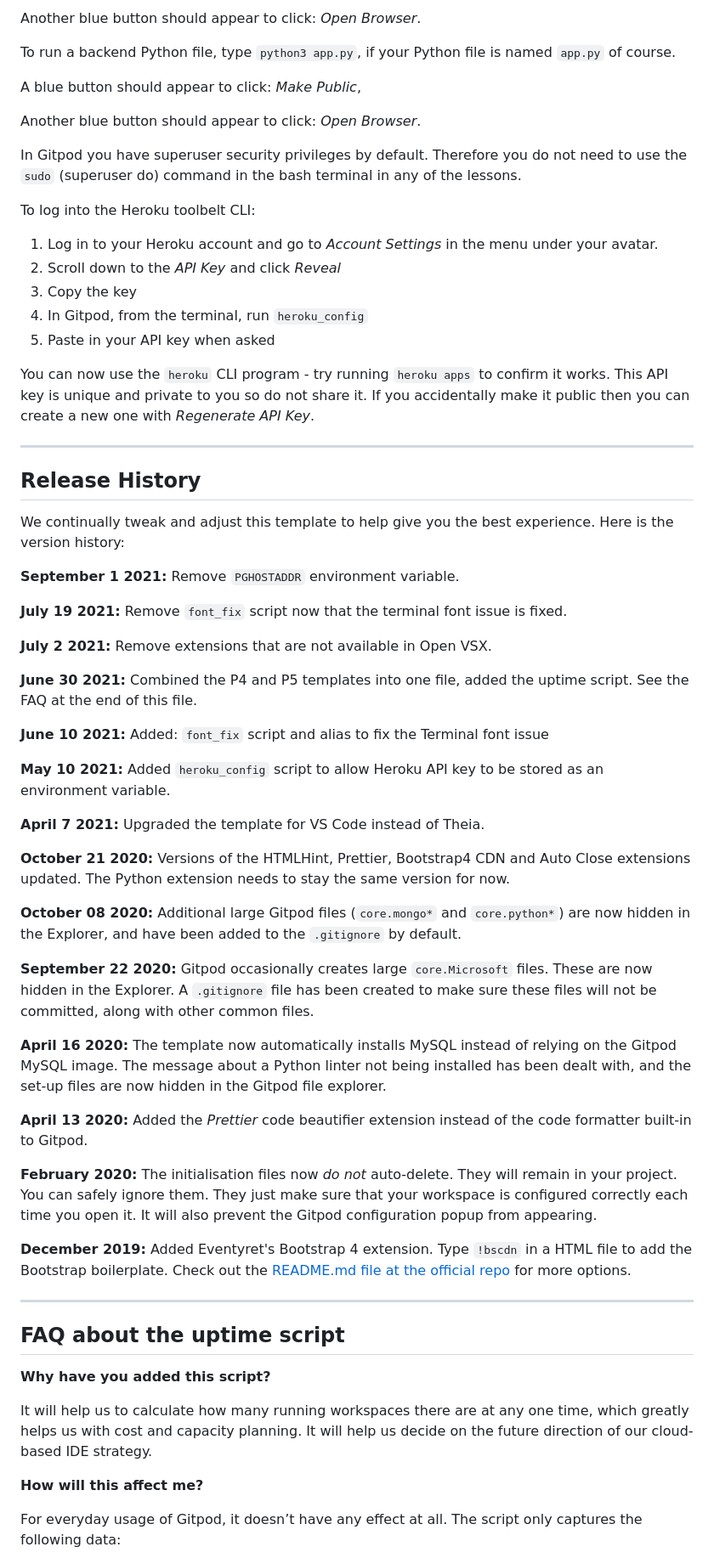
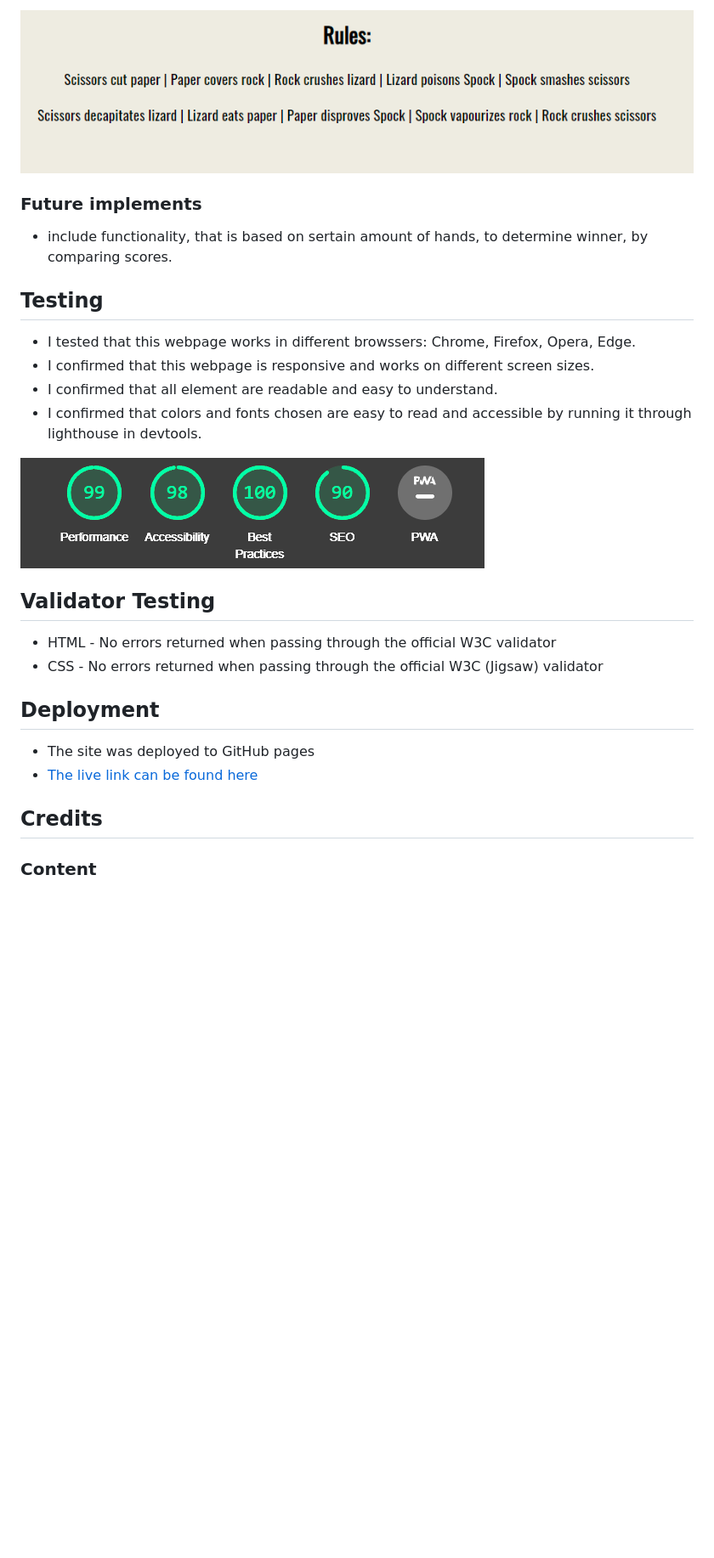
Before and after one commit to algirdas1993/rock_paper_scissors_lizard_spock, a Markdown page: README.md, the part around the change printed below. Shown: that part at 85% size. GitHub-like rendering; pictures changed too: assets/images/forREADME/footer.png (added), assets/images/forREADME/lighthouseCheck.png (added); blank space fills up the shorter version.

```diff
--- a/README.md
+++ b/README.md
@@ -16,67 +35,28 @@ A blue button should appear to click: _Make Public_,
 
-Another blue button should appear to click: _Open Browser_.
+![image info](/assets/images/forREADME/footer.png)
 
-To run a backend Python file, type `python3 app.py`, if your Python file is named `app.py` of course.
+### Future implements
+- include functionality, that is based on sertain amount of hands, to determine winner, by comparing scores.
 
-A blue button should appear to click: _Make Public_,
+## Testing
+- I tested that this webpage works in different browssers: Chrome, Firefox, Opera, Edge.
+- I confirmed that this webpage is responsive and works on different screen sizes.
+- I confirmed that all element are readable and easy to understand.
+- I confirmed that colors and fonts chosen are easy to read and accessible by running it through lighthouse in devtools.
 
-Another blue button should appear to click: _Open Browser_.
+![image info](/assets/images/forREADME/lighthouseCheck.png)
 
-In Gitpod you have superuser security privileges by default. Therefore you do not need to use the `sudo` (superuser do) command in the bash terminal in any of the lessons.
+## Validator Testing
 
-To log into the Heroku toolbelt CLI:
+- HTML - No errors returned when passing through the official W3C validator
+- CSS - No errors returned when passing through the official W3C (Jigsaw) validator
 
-1. Log in to your Heroku account and go to *Account Settings* in the menu under your avatar.
-2. Scroll down to the *API Key* and click *Reveal*
-3. Copy the key
-4. In Gitpod, from the terminal, run `heroku_config`
-5. Paste in your API key when asked
+## Deployment
 
-You can now use the `heroku` CLI program - try running `heroku apps` to confirm it works. This API key is unique and private to you so do not share it. If you accidentally make it public then you can create a new one with _Regenerate API Key_.
+- The site was deployed to GitHub pages
+- [The live link can be found here]()
 
-------
+## Credits
 
-## Release History
+  ### Content
 
-We continually tweak and adjust this template to help give you the best experience. Here is the version history:
-
-**September 1 2021:** Remove `PGHOSTADDR` environment variable.
-
-**July 19 2021:** Remove `font_fix` script now that the terminal font issue is fixed.
-
-**July 2 2021:** Remove extensions that are not available in Open VSX.
-
-**June 30 2021:** Combined the P4 and P5 templates into one file, added the uptime script. See the FAQ at the end of this file.
-
-**June 10 2021:** Added: `font_fix` script and alias to fix the Terminal font issue
-
-**May 10 2021:** Added `heroku_config` script to allow Heroku API key to be stored as an environment variable.
-
-**April 7 2021:** Upgraded the template for VS Code instead of Theia.
-
-**October 21 2020:** Versions of the HTMLHint, Prettier, Bootstrap4 CDN and Auto Close extensions updated. The Python extension needs to stay the same version for now.
-
-**October 08 2020:** Additional large Gitpod files (`core.mongo*` and `core.python*`) are now hidden in the Explorer, and have been added to the `.gitignore` by default.
-
-**September 22 2020:** Gitpod occasionally creates large `core.Microsoft` files. These are now hidden in the Explorer. A `.gitignore` file has been created to make sure these files will not be committed, along with other common files.
-
-**April 16 2020:** The template now automatically installs MySQL instead of relying on the Gitpod MySQL image. The message about a Python linter not being installed has been dealt with, and the set-up files are now hidden in the Gitpod file explorer.
-
-**April 13 2020:** Added the _Prettier_ code beautifier extension instead of the code formatter built-in to Gitpod.
-
-**February 2020:** The initialisation files now _do not_ auto-delete. They will remain in your project. You can safely ignore them. They just make sure that your workspace is configured correctly each time you open it. It will also prevent the Gitpod configuration popup from appearing.
-
-**December 2019:** Added Eventyret's Bootstrap 4 extension. Type `!bscdn` in a HTML file to add the Bootstrap boilerplate. Check out the <a href="https://github.com/Eventyret/vscode-bcdn" target="_blank">README.md file at the official repo</a> for more options.
-
-------
-
-## FAQ about the uptime script
-
-**Why have you added this script?**
-
-It will help us to calculate how many running workspaces there are at any one time, which greatly helps us with cost and capacity planning. It will help us decide on the future direction of our cloud-based IDE strategy.
-
-**How will this affect me?**
-
-For everyday usage of Gitpod, it doesn’t have any effect at all. The script only captures the following data:
-
```
Also changed, not shown: other parts of README.md (+29 -34 lines), assets/images/forREADME/amIResponsive.png (added), assets/images/forREADME/gameArea.png (added), assets/images/forREADME/header.png (added), 2 other files.
